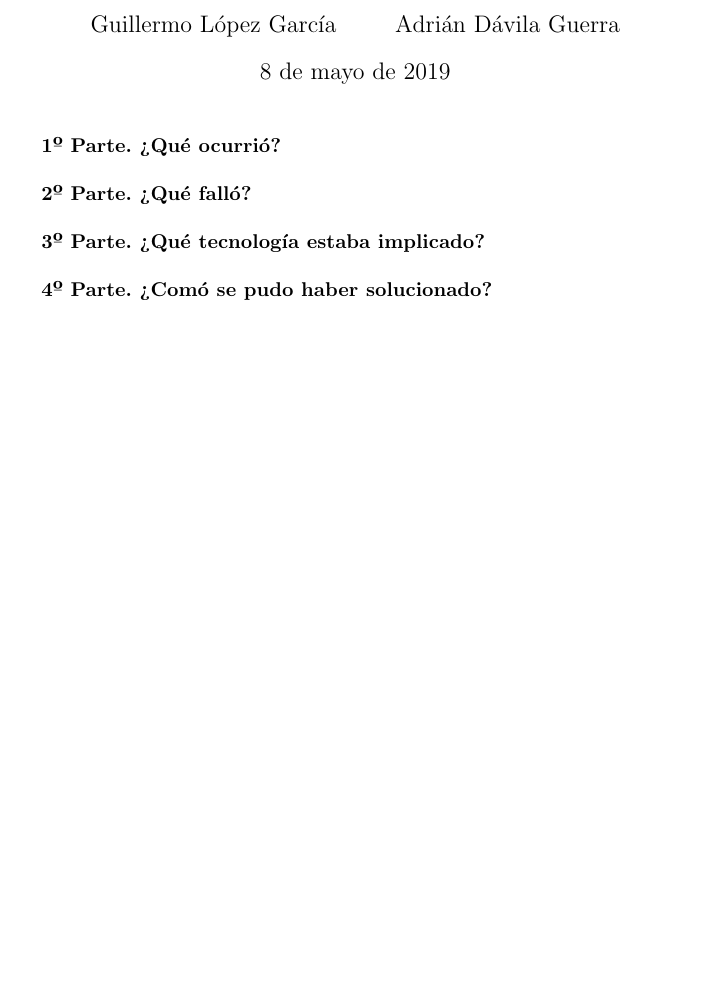
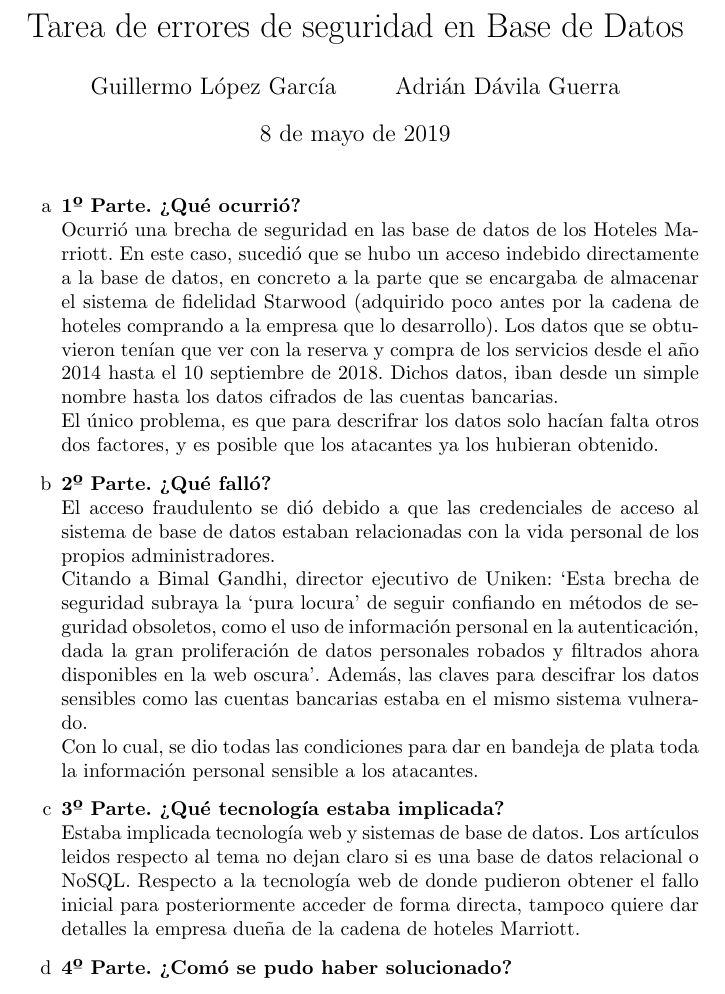
Before and after one commit to guilogar/abd_ejercicio_seguridad, a LaTeX document (memoria.tex): part of the page, cut at the place of the change, the shorter picture padded with empty space. Compiled offline with pdfLaTeX.

Commit message:
Primeros 3 ejercicios hechos.

```diff
--- a/memoria.tex
+++ b/memoria.tex
@@ -14,7 +14,7 @@
 \fancyhf{}
 \rfoot{Page \thepage\hspace{1pt} de~\pageref{LastPage}}
 
-\title{}
+\title{Tarea de errores de seguridad en Base de Datos}
 \author{
 Guillermo López García
 \and
@@ -24,11 +24,41 @@
 \begin{document}
 \maketitle
 
-\textbf{1º Parte. ¿Qué ocurrió?}\\
+\begin{enumerate}[label=\alph*]
+    \item \textbf{1º Parte. ¿Qué ocurrió?}\\
+        Ocurrió una brecha de seguridad en las base de datos de los Hoteles Marriott.
+    En este caso, sucedió que se hubo un acceso indebido directamente a la base
+    de datos, en concreto a la parte que se encargaba de almacenar el
+    sistema de fidelidad Starwood (adquirido poco antes por la cadena de hoteles
+    comprando a la empresa que lo desarrollo). Los datos que se obtuvieron tenían
+    que ver con la reserva y compra de los servicios desde el año 2014 hasta
+    el 10 septiembre de 2018. Dichos datos, iban desde un simple nombre
+    hasta los datos cifrados de las cuentas bancarias.\\
+    El único problema, es que para descrifrar los datos solo hacían
+    falta otros dos factores, y es posible que los atacantes ya los
+    hubieran obtenido.
 
-\textbf{2º Parte. ¿Qué falló?}\\
+    \item \textbf{2º Parte. ¿Qué falló?}\\
+        El acceso fraudulento se dió debido a que las credenciales de acceso
+    al sistema de base de datos estaban relacionadas con la vida personal
+    de los propios administradores.\\
+    Citando a Bimal Gandhi, director ejecutivo de Uniken:
+    `Esta brecha de seguridad subraya la `pura locura'
+    de seguir confiando en métodos de seguridad obsoletos, como el uso de
+    información personal en la autenticación, dada la gran proliferación
+    de datos personales robados y filtrados ahora disponibles en la web
+    oscura'. Además, las claves para descifrar los datos sensibles como
+    las cuentas bancarias estaba en el mismo sistema vulnerado.\\
+    Con lo cual, se dio todas las condiciones para dar en bandeja de plata
+    toda la información personal sensible a los atacantes.
 
-\textbf{3º Parte. ¿Qué tecnología estaba implicado?}\\
+    \item \textbf{3º Parte. ¿Qué tecnología estaba implicada?}\\
+        Estaba implicada tecnología web y sistemas de base de datos.
+    Los artículos leidos respecto al tema no dejan claro si es
+    una base de datos relacional o NoSQL\@. Respecto a la tecnología
+    web de donde pudieron obtener el fallo inicial para posteriormente
+    acceder de forma directa, tampoco quiere dar detalles la empresa
+    dueña de la cadena de hoteles Marriott.
 
-\textbf{4º Parte. ¿Comó se pudo haber solucionado?}\\
+    \item \textbf{4º Parte. ¿Comó se pudo haber solucionado?}
 
```
Also changed, not shown: memoria.tex (7 more changed lines), 1 other file.
